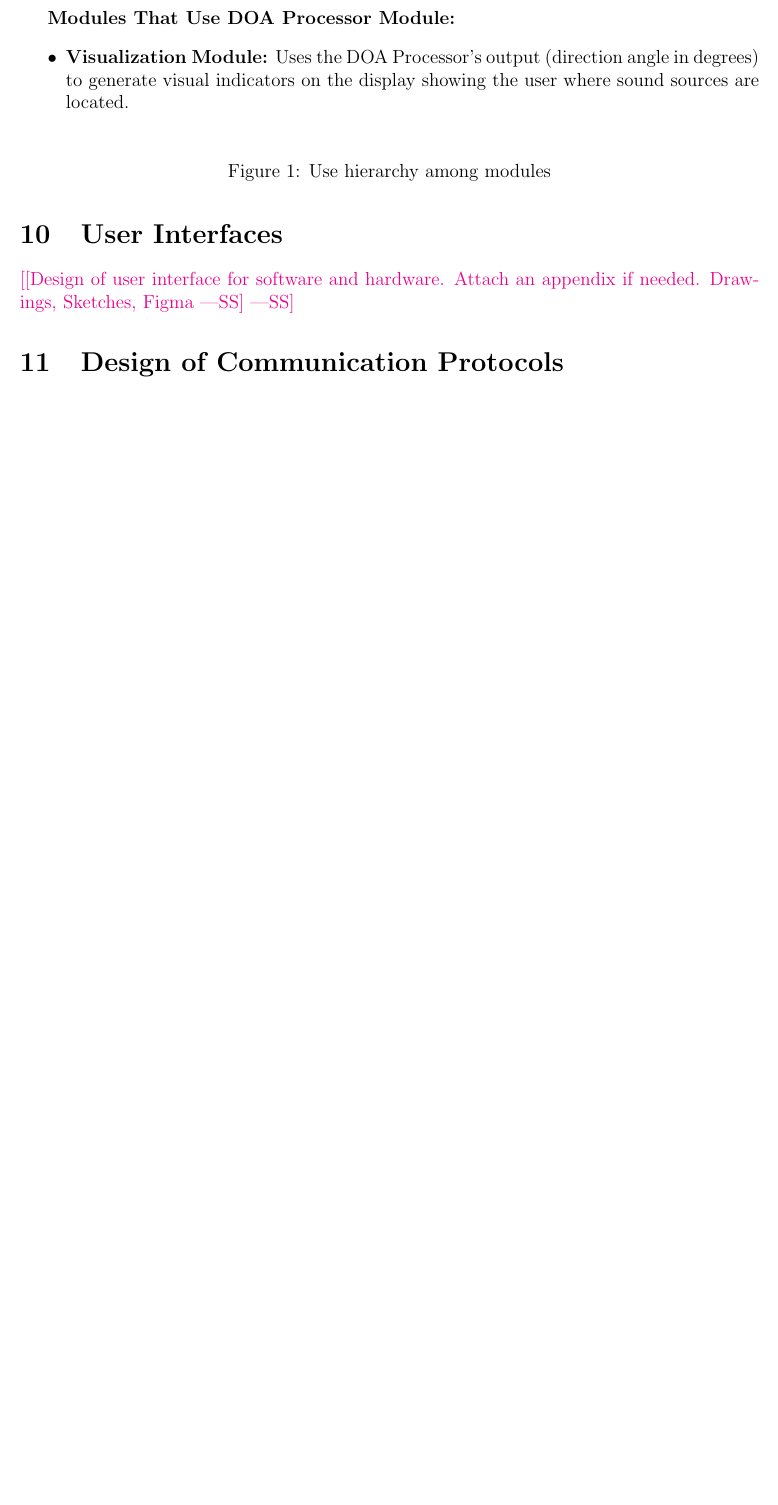
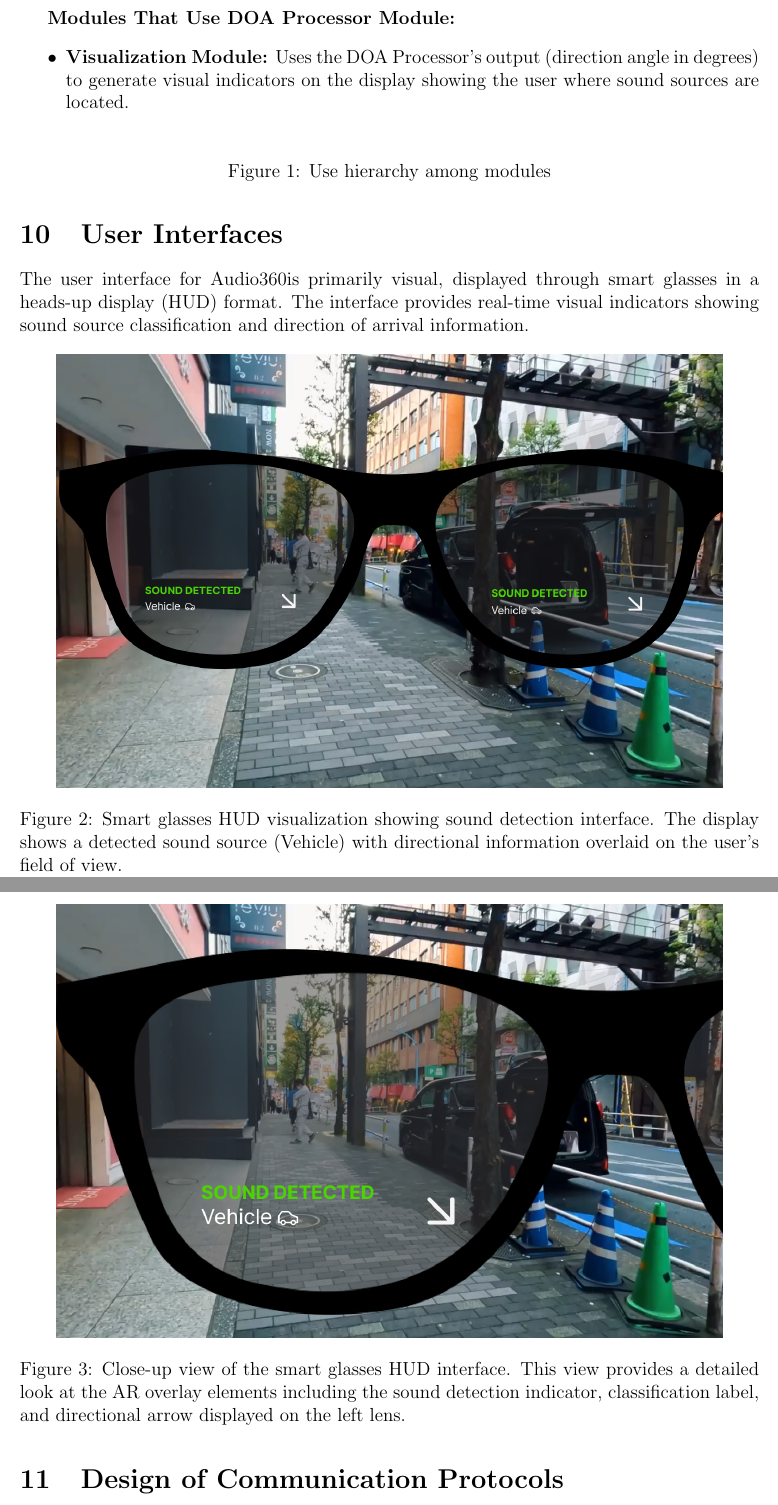
Before and after one commit to Team6-SixSense/audio360, a LaTeX document (docs/Design/SoftArchitecture/MG.tex): part of page 24 of 25 before the commit and two parts of pages 24 and 25 of 26 after it, the two joined at a grey line, cut so that both start at the same text, the shorter picture padded with empty space. Compiled offline with pdfLaTeX.

Commit message:
MG User Interface

```diff
--- a/docs/Design/SoftArchitecture/MG.tex
+++ b/docs/Design/SoftArchitecture/MG.tex
@@ -1046,8 +1046,30 @@ showing the user where sound sources are located.
 
 \section{User Interfaces}
 
-\wss{[Design of user interface for software and hardware. Attach an appendix if needed. Drawings,
-Sketches, Figma —SS]}
+The user interface for \progname is primarily visual, displayed through smart
+glasses in a heads-up display (HUD) format. The interface provides real-time
+visual indicators showing sound source classification and direction of arrival
+information.
+
+\begin{figure}[H]
+    \centering
+    \includegraphics[width=0.9\textwidth]{../../Images/Smart glasses HUD.png}
+    \caption{Smart glasses HUD visualization showing sound detection interface.
+    The display shows a detected sound source (Vehicle) with directional
+    information overlaid on the user's field of view.}
+    \label{fig:smart_glasses_hud}
+\end{figure}
+
+\begin{figure}[H]
+    \centering
+    \includegraphics[width=0.9\textwidth]{../../Images/Smart Glasses HUD Close Up.png}
+    \caption{Close-up view of the smart glasses HUD interface. This view
+    provides a detailed look at the AR overlay elements including the sound
+    detection indicator, classification label, and directional arrow displayed
+    on the left lens.}
+    \label{fig:smart_glasses_hud_closeup}
+\end{figure}
+
 
 \section{Design of Communication Protocols}
 
```
Also changed, not shown: docs/Images/Smart Glasses HUD Close Up.png (added), docs/Images/Smart glasses HUD.png (added).
